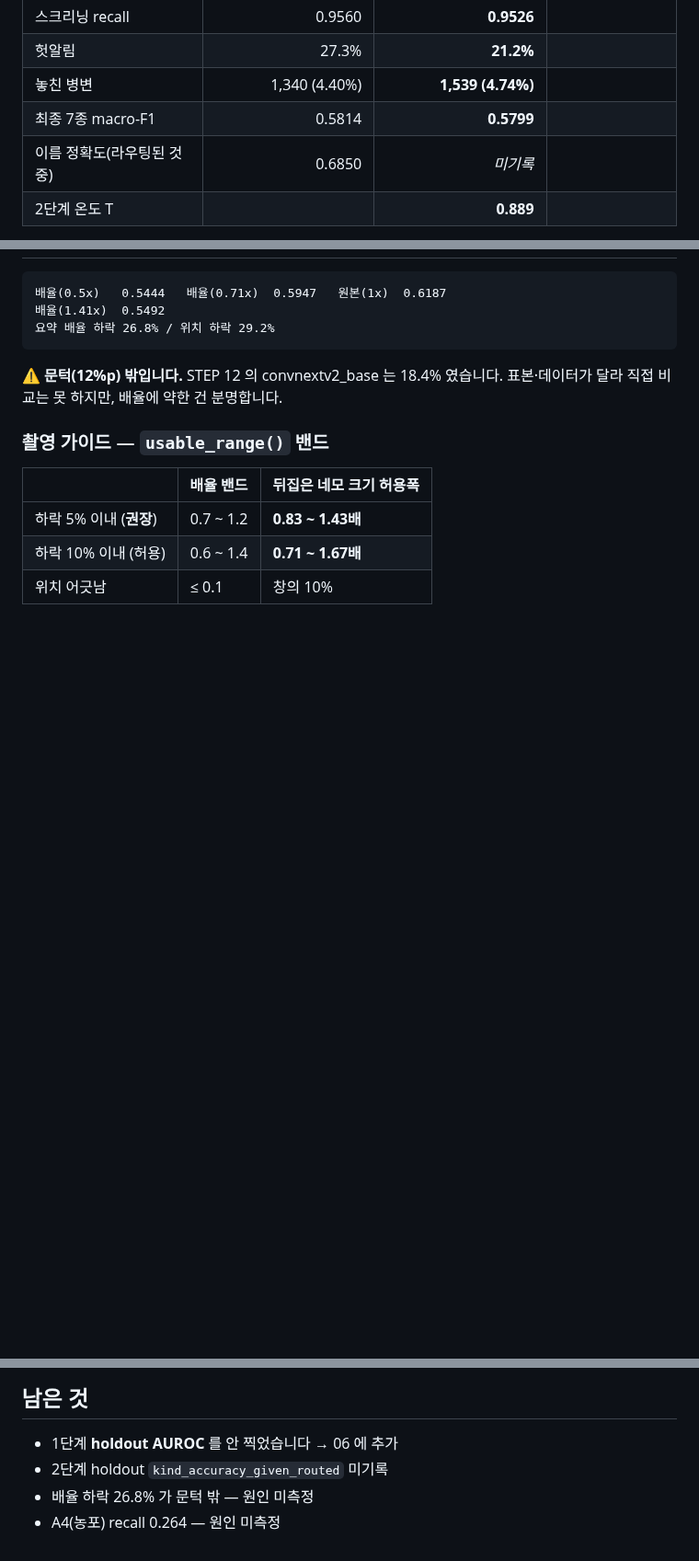
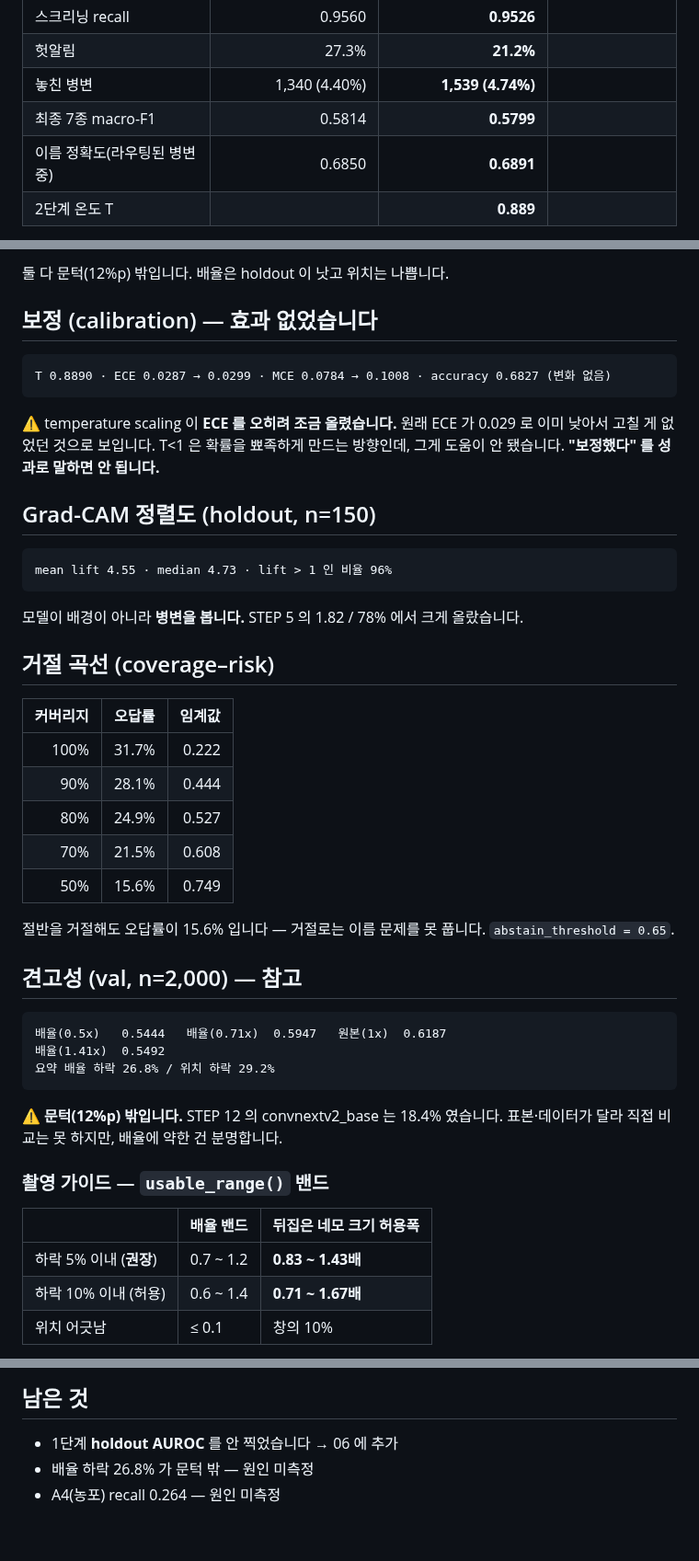
Before and after one commit to gayeoniee/deeplearning_test, a Markdown page: docs/results/STEP16_전체데이터_재학습_실측.md, 3 parts joined by grey strips. Shown at 92% size. Drawn GitHub-style; blank space fills up the shorter version.

````diff
--- a/docs/results/STEP16_전체데이터_재학습_실측.md
+++ b/docs/results/STEP16_전체데이터_재학습_실측.md
@@ -52,7 +52,7 @@ holdout **73,853장** (정상 41,402 / 병변 32,451), 1단계 임계값 **0.146
 | 헛알림 | 27.3% | **21.2%** | |
 | 놓친 병변 | 1,340 (4.40%) | **1,539 (4.74%)** | |
 | 최종 7종 macro-F1 | 0.5814 | **0.5799** | |
-| 이름 정확도(라우팅된 것 중) | 0.6850 | *미기록* | |
+| 이름 정확도(라우팅된 병변 중) | 0.6850 | **0.6891** | |
 | 2단계 온도 T | | **0.889** | |
 
 ⚠️ 1단계 AUROC 는 **val 값입니다.** holdout AUROC 는 **계산은 됐는데 안 남겼습니다** —
@@ -80,3 +137,37 @@ A6(6,664)보다 많은데도 제일 못 맞힙니다 — 장수만의 문제가
+둘 다 문턱(12%p) 밖입니다. 배율은 holdout 이 낫고 위치는 나쁩니다.
+
+## 보정 (calibration) — **효과 없었습니다**
+
+```
+T 0.8890 · ECE 0.0287 → 0.0299 · MCE 0.0784 → 0.1008 · accuracy 0.6827 (변화 없음)
+```
+
+⚠️ temperature scaling 이 **ECE 를 오히려 조금 올렸습니다.** 원래 ECE 가 0.029 로
+이미 낮아서 고칠 게 없었던 것으로 보입니다. T<1 은 확률을 뾰족하게 만드는 방향인데,
+그게 도움이 안 됐습니다. **"보정했다" 를 성과로 말하면 안 됩니다.**
+
+## Grad-CAM 정렬도 (holdout, n=150)
+
+```
+mean lift 4.55 · median 4.73 · lift > 1 인 비율 96%
+```
+
+모델이 배경이 아니라 **병변을 봅니다.** STEP 5 의 1.82 / 78% 에서 크게 올랐습니다.
+
+## 거절 곡선 (coverage–risk)
+
+| 커버리지 | 오답률 | 임계값 |
+|---:|---:|---:|
+| 100% | 31.7% | 0.222 |
+| 90% | 28.1% | 0.444 |
+| 80% | 24.9% | 0.527 |
+| 70% | 21.5% | 0.608 |
+| 50% | 15.6% | 0.749 |
+
+절반을 거절해도 오답률이 15.6% 입니다 — 거절로는 이름 문제를 못 풉니다.
+`abstain_threshold = 0.65`.
+
+## 견고성 (val, n=2,000) — 참고
 
 ```
 배율(0.5x)   0.5444   배율(0.71x)  0.5947   원본(1x)  0.6187
@@ -152,6 +243,5 @@ reports/capture_guide.json · reports/final_convnextv2_base.json
 ## 남은 것
 
 - 1단계 **holdout AUROC** 를 안 찍었습니다 → 06 에 추가
-- 2단계 holdout `kind_accuracy_given_routed` 미기록
 - 배율 하락 26.8% 가 문턱 밖 — 원인 미측정
 - A4(농포) recall 0.264 — 원인 미측정
````
Also changed, not shown: other parts of docs/results/STEP16_전체데이터_재학습_실측.md (+58 -1 lines), CLAUDE.md (+6 -3 lines).
